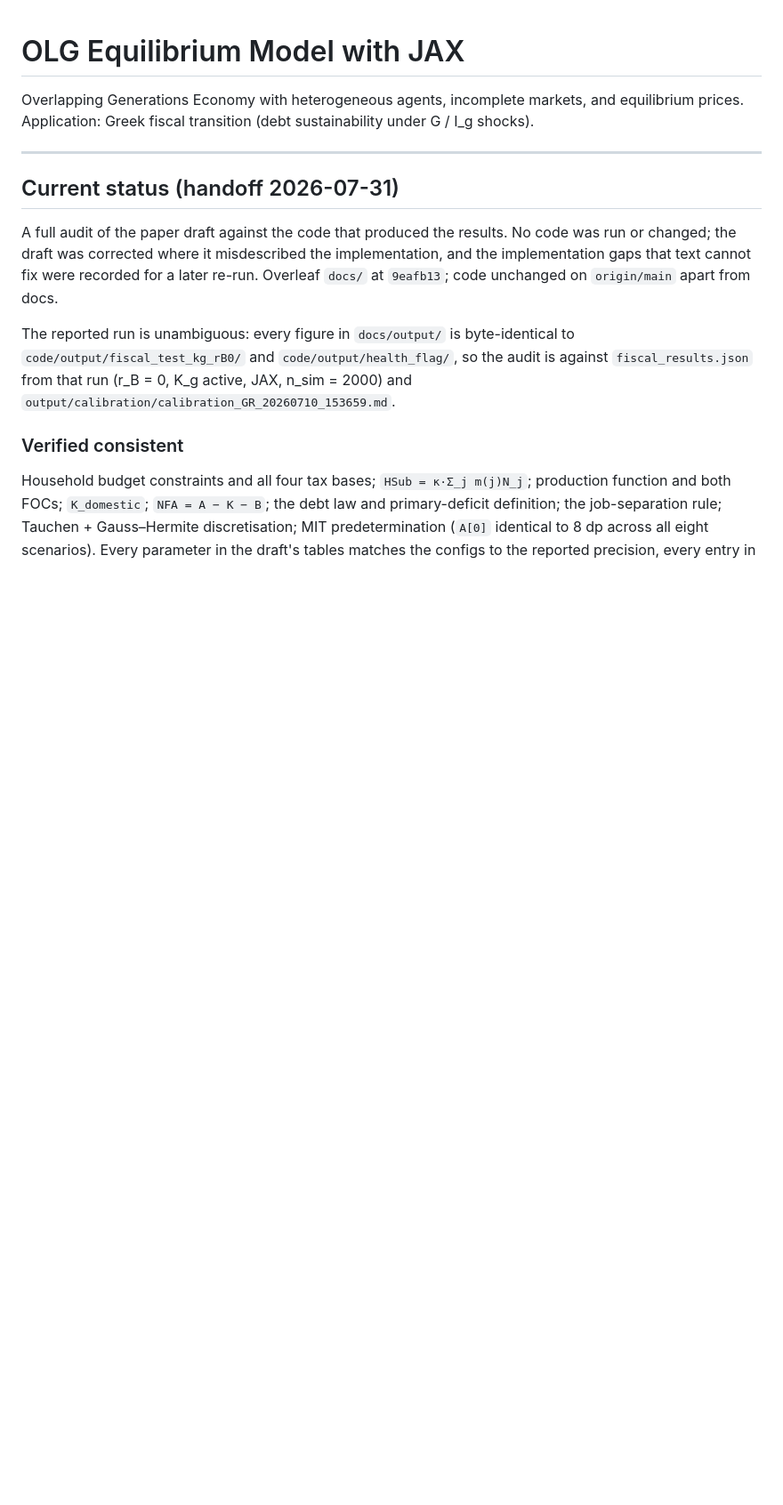
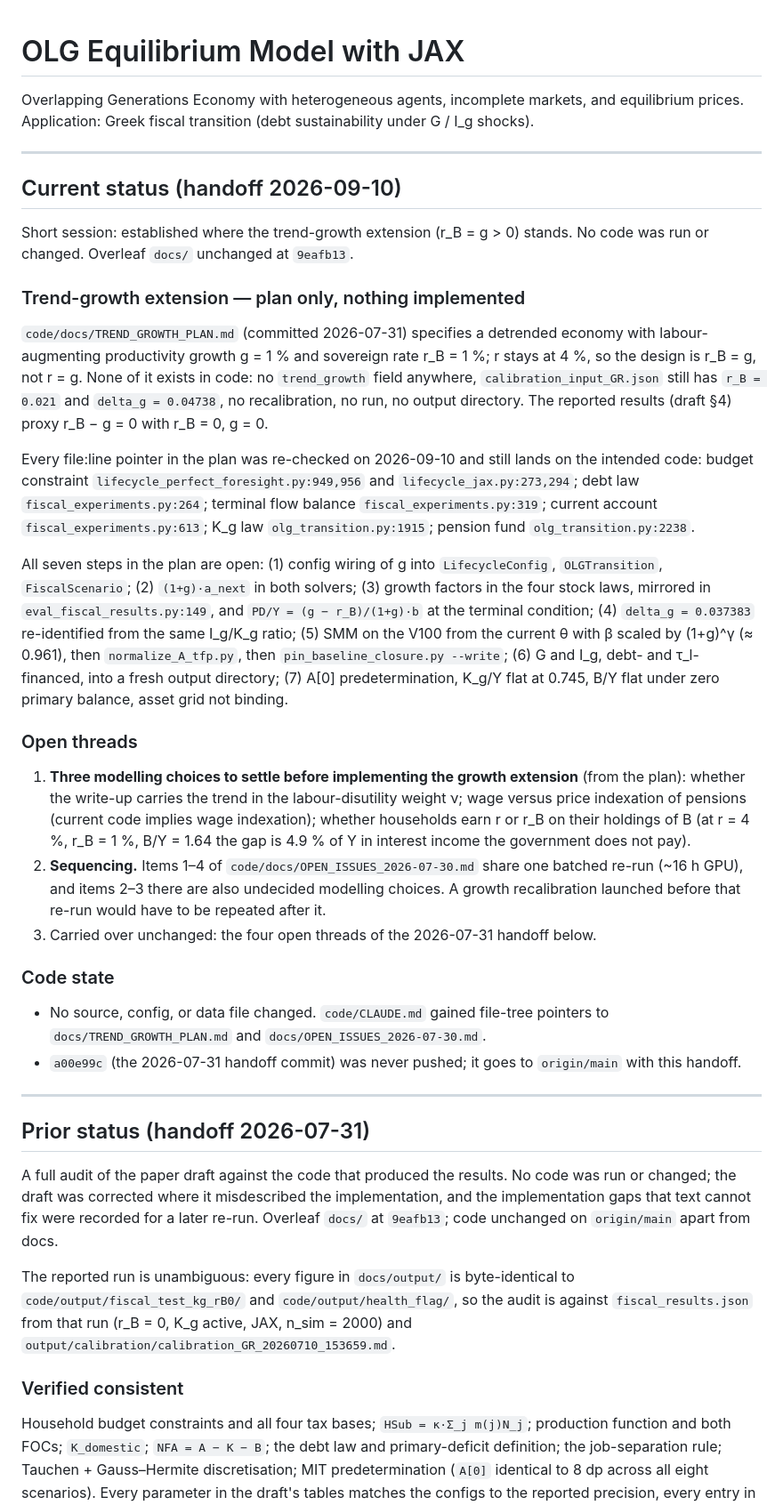
Before and after one commit to jbrogueira/dsa-model, a Markdown page: README.md, the part around the change. Shown at 89% size. Drawn GitHub-style; blank space fills up the shorter version.

Commit message:
Handoff 2026-09-10: trend-growth extension status recorded; nothing implemented
Established where the r_B = g > 0 extension stands. code/docs/TREND_GROWTH_PLAN.md
(committed 2026-07-31) specifies labour-augmenting growth g = 1% with r_B = 1%
and r unchanged at 4%, solved in detrended units. None of it is in the code:
no trend_growth field, config still at r_B = 0.021 and delta_g = 0.04738, no
recalibration, no run. Every file:line pointer in the plan was re-checked and
still lands on the intended code. No source, config, or data file changed.

README gains a 2026-09-10 status section listing the seven open plan steps and
the three modelling choices the plan flags for decision (trend in the labour
disutility weight, pension indexation, r vs r_B on household holdings of B).
code/CLAUDE.md file tree gains pointers to TREND_GROWTH_PLAN.md and
OPEN_ISSUES_2026-07-30.md.

Open: decide the three modelling points; sequence the growth recalibration
with the ~16 h GPU batched re-run for open-issue items 1-4, which are also
still pending.

Co-Authored-By: Claude Fable 5.1 <noreply@anthropic.com>
Claude-Session: https://claude.ai/code/session_01MeXicJR9vu354ekRM9tCNf

```diff
--- a/README.md
+++ b/README.md
@@ -4,7 +4,32 @@ Overlapping Generations Economy with heterogeneous agents, incomplete markets, a
 
 ---
 
-## Current status (handoff 2026-07-31)
+## Current status (handoff 2026-09-10)
+
+Short session: established where the trend-growth extension (r_B = g > 0) stands. No code was run or changed. Overleaf `docs/` unchanged at `9eafb13`.
+
+### Trend-growth extension — plan only, nothing implemented
+
+`code/docs/TREND_GROWTH_PLAN.md` (committed 2026-07-31) specifies a detrended economy with labour-augmenting productivity growth g = 1 % and sovereign rate r_B = 1 %; r stays at 4 %, so the design is r_B = g, not r = g. None of it exists in code: no `trend_growth` field anywhere, `calibration_input_GR.json` still has `r_B = 0.021` and `delta_g = 0.04738`, no recalibration, no run, no output directory. The reported results (draft §4) proxy r_B − g = 0 with r_B = 0, g = 0.
+
+Every file:line pointer in the plan was re-checked on 2026-09-10 and still lands on the intended code: budget constraint `lifecycle_perfect_foresight.py:949,956` and `lifecycle_jax.py:273,294`; debt law `fiscal_experiments.py:264`; terminal flow balance `fiscal_experiments.py:319`; current account `fiscal_experiments.py:613`; K_g law `olg_transition.py:1915`; pension fund `olg_transition.py:2238`.
+
+All seven steps in the plan are open: (1) config wiring of g into `LifecycleConfig`, `OLGTransition`, `FiscalScenario`; (2) `(1+g)·a_next` in both solvers; (3) growth factors in the four stock laws, mirrored in `eval_fiscal_results.py:149`, and `PD/Y = (g − r_B)/(1+g)·b` at the terminal condition; (4) `delta_g = 0.037383` re-identified from the same I_g/K_g ratio; (5) SMM on the V100 from the current θ with β scaled by (1+g)^γ (≈ 0.961), then `normalize_A_tfp.py`, then `pin_baseline_closure.py --write`; (6) G and I_g, debt- and τ_l-financed, into a fresh output directory; (7) A[0] predetermination, K_g/Y flat at 0.745, B/Y flat under zero primary balance, asset grid not binding.
+
+### Open threads
+
+1. **Three modelling choices to settle before implementing the growth extension** (from the plan): whether the write-up carries the trend in the labour-disutility weight ν; wage versus price indexation of pensions (current code implies wage indexation); whether households earn r or r_B on their holdings of B (at r = 4 %, r_B = 1 %, B/Y = 1.64 the gap is 4.9 % of Y in interest income the government does not pay).
+2. **Sequencing.** Items 1–4 of `code/docs/OPEN_ISSUES_2026-07-30.md` share one batched re-run (~16 h GPU), and items 2–3 there are also undecided modelling choices. A growth recalibration launched before that re-run would have to be repeated after it.
+3. Carried over unchanged: the four open threads of the 2026-07-31 handoff below.
+
+### Code state
+
+- No source, config, or data file changed. `code/CLAUDE.md` gained file-tree pointers to `docs/TREND_GROWTH_PLAN.md` and `docs/OPEN_ISSUES_2026-07-30.md`.
+- `a00e99c` (the 2026-07-31 handoff commit) was never pushed; it goes to `origin/main` with this handoff.
+
+---
+
+## Prior status (handoff 2026-07-31)
 
 A full audit of the paper draft against the code that produced the results. No code was run or changed; the draft was corrected where it misdescribed the implementation, and the implementation gaps that text cannot fix were recorded for a later re-run. Overleaf `docs/` at `9eafb13`; code unchanged on `origin/main` apart from docs.
 
```
Also changed, not shown: code/CLAUDE.md (+2 -0 lines).
